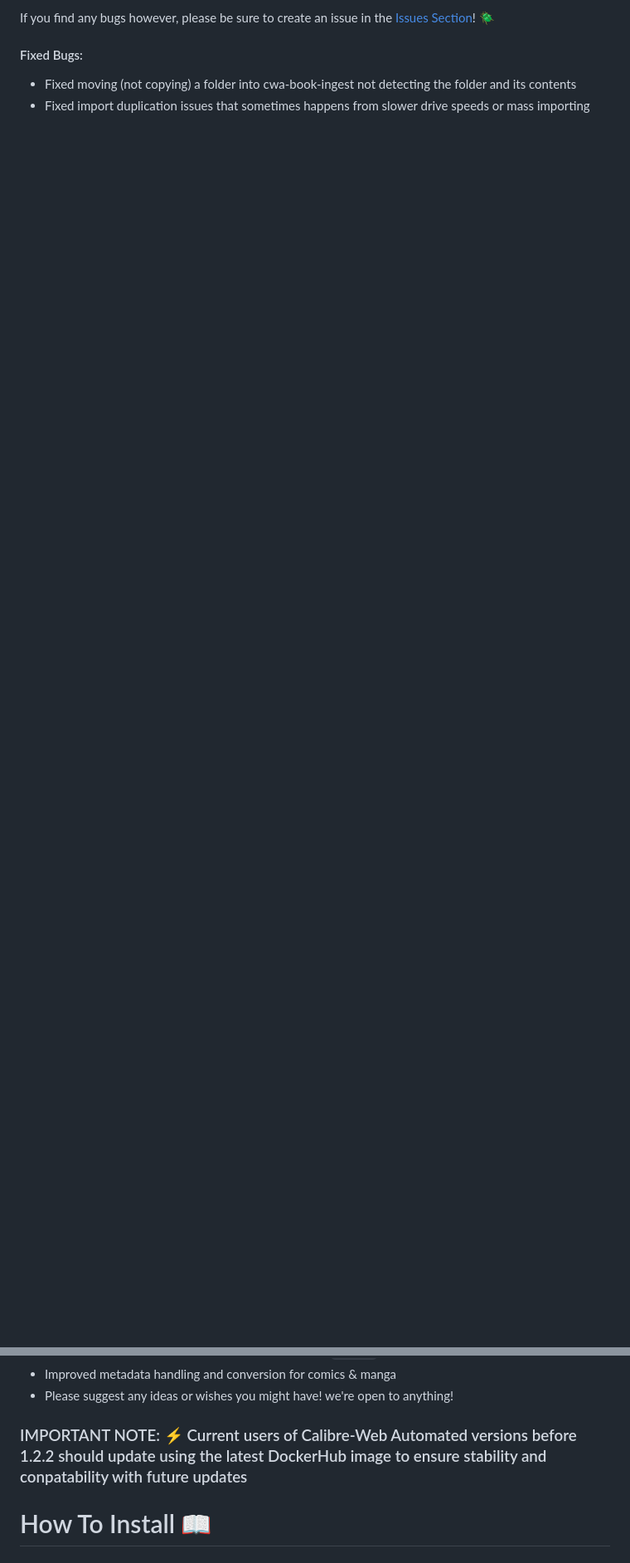
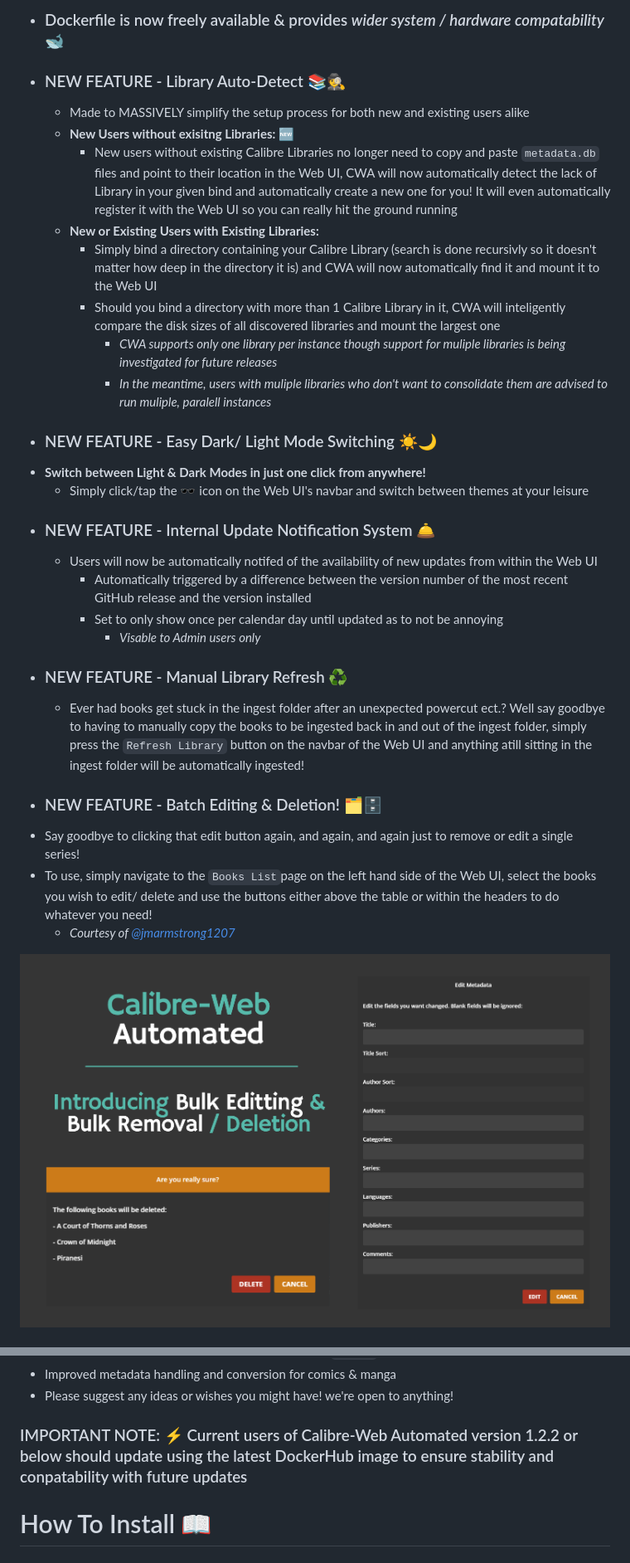
Before and after one commit to crocodilestick/Calibre-Web-Automated, a Markdown page: README.md, 2 parts joined by grey strips. Shown at 83% size. GitHub-like rendering; pictures changed too: README_images/cwa-bulk-editting-diagram.png (added); blank space fills up the shorter version.

Commit message:
Release of V2.0.0

```diff
--- a/README.md
+++ b/README.md
@@ -36,7 +37,28 @@ This update should now render the Auto-Import system **FULLY STABLE**, with all
 
-If you find any bugs however, please be sure to create an issue in the [Issues Section](https://github.com/crocodilestick/Calibre-Web-Automated/issues)! 🪲
+- ### Dockerfile is now freely available & provides _wider system / hardware compatability_ 🐋
+- ### NEW FEATURE - Library Auto-Detect 📚🕵️
+  - Made to MASSIVELY simplify the setup process for both new and existing users alike
+  - **New Users without exisitng Libraries:** 🆕
+    - New users without existing Calibre Libraries no longer need to copy and paste `metadata.db` files and point to their location in the Web UI, CWA will now automatically detect the lack of Library in your given bind and automatically create a new one for you! It will even automatically register it with the Web UI so you can really hit the ground running
+  - **New or Existing Users with Existing Libraries:**
+    - Simply bind a directory containing your Calibre Library (search is done recursivly so it doesn't matter how deep in the directory it is) and CWA will now automatically find it and mount it to the Web UI
+    - Should you bind a directory with more than 1 Calibre Library in it, CWA will inteligently compare the disk sizes of all discovered libraries and mount the largest one
+      - _CWA supports only one library per instance though support for muliple libraries is being investigated for future releases_
+      - _In the meantime, users with muliple libraries who don't want to consolidate them are advised to run muliple, paralell instances_
+- ### NEW FEATURE - Easy Dark/ Light Mode Switching ☀️🌙
+- **Switch between Light & Dark Modes in just one click from anywhere!**
+  - Simply click/tap the 🕶️ icon on the  Web UI's navbar and switch between themes at your leisure
+- ### NEW FEATURE - Internal Update Notification System 🛎️
+  - Users will now be automatically notifed of the availability of new updates from within the Web UI
+    - Automatically triggered by a difference between the version number of the most recent GitHub release and the version installed
+    - Set to only show once per calendar day until updated as to not be annoying
+      - _Visable to Admin users only_
+- ### NEW FEATURE - Manual Library Refresh ♻️
+  - Ever had books get stuck in the ingest folder after an unexpected powercut ect.? Well say goodbye to having to manually copy the books to be ingested back in and out of the ingest folder, simply press the `Refresh Library` button on the navbar of the Web UI and anything atill sitting in the ingest folder will be automatically ingested!
+- ### NEW FEATURE - Batch Editing & Deletion! 🗂️🗄️
+- Say goodbye to clicking that edit button again, and again, and again just to remove or edit a single series!
+- To use, simply navigate to the `Books List`page on the left hand side of the Web UI, select the books you wish to edit/ delete and use the buttons either above the table or within the headers to do whatever you need!
+  - _Courtesy of [@jmarmstrong1207](https://github.com/jmarmstrong1207)_
 
-#### Fixed Bugs:
-- Fixed moving (not copying) a folder into cwa-book-ingest not detecting the folder and its contents
-- Fixed import duplication issues that sometimes happens from slower drive speeds or mass importing
+![Calibre-Web Automated](README_images/cwa-bulk-editting-diagram.png "Calibre-Web Automated Bulk Editing & Bulk Deletion")
 
@@ -126,7 +142,7 @@ After discovering that using the DOCKER_MODS universal-calibre environment varia
 - Improved metadata handling and conversion for comics & manga
 - Please suggest any ideas or wishes you might have! we're open to anything!
 
-### IMPORTANT NOTE: ⚡ Current users of Calibre-Web Automated versions before 1.2.2 should update using the latest DockerHub image to ensure stability and conpatability with future updates
+### IMPORTANT NOTE: ⚡ Current users of Calibre-Web Automated version 1.2.2 or below should update using the latest DockerHub image to ensure stability and conpatability with future updates
 
 # How To Install 📖
 
```
Also changed, not shown: other parts of README.md (+20 -22 lines), 2 other files.
